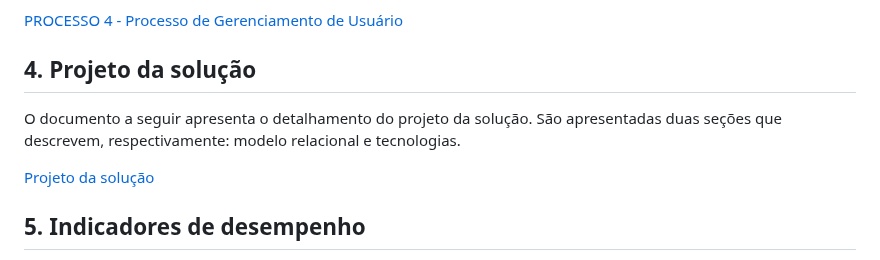
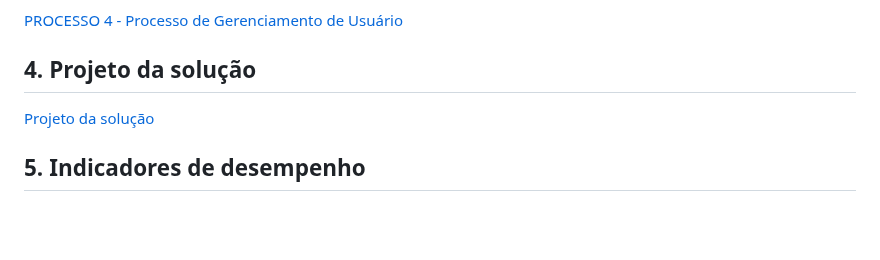
Before and after one commit to arthurcuri/webook-tis2, a Markdown page: docs/README.md, the part around the change. GitHub-like rendering; blank space fills up the shorter version.

```diff
--- a/docs/README.md
+++ b/docs/README.md
@@ -103,8 +103,6 @@ Apenas dois participantes no processo, seriam eles:
 
 ## 4. Projeto da solução
 
-O documento a seguir apresenta o detalhamento do projeto da solução. São apresentadas duas seções que descrevem, respectivamente: modelo relacional e tecnologias.
-
 [Projeto da solução](solution-design.md "Detalhamento do projeto da solução: modelo relacional e tecnologias.")
 
 
```
